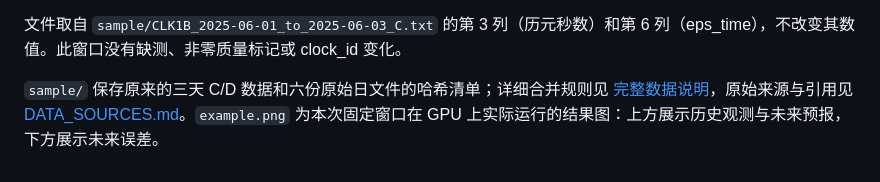
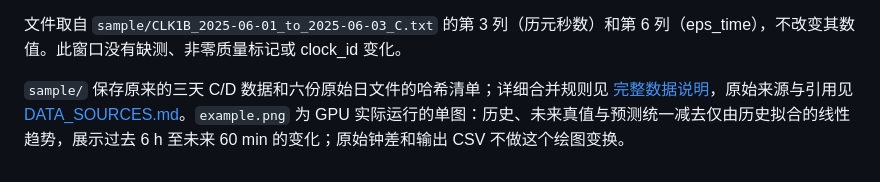
Before and after one commit to Xsleet/gracefo-clock-prediction, a Markdown page: data/README.md, the part around the change. Drawn GitHub-style.

```diff
--- a/data/README.md
+++ b/data/README.md
@@ -16,4 +16,4 @@
 
 文件取自 `sample/CLK1B_2025-06-01_to_2025-06-03_C.txt` 的第 3 列（历元秒数）和第 6 列（eps_time），不改变其数值。此窗口没有缺测、非零质量标记或 clock_id 变化。
 
-`sample/` 保存原来的三天 C/D 数据和六份原始日文件的哈希清单；详细合并规则见 [完整数据说明](../advanced/docs/data.md)，原始来源与引用见 [DATA_SOURCES.md](../DATA_SOURCES.md)。`example.png` 为本次固定窗口在 GPU 上实际运行的结果图：上方展示历史观测与未来预报，下方展示未来误差。
+`sample/` 保存原来的三天 C/D 数据和六份原始日文件的哈希清单；详细合并规则见 [完整数据说明](../advanced/docs/data.md)，原始来源与引用见 [DATA_SOURCES.md](../DATA_SOURCES.md)。`example.png` 为 GPU 实际运行的单图：历史、未来真值与预测统一减去仅由历史拟合的线性趋势，展示过去 6 h 至未来 60 min 的变化；原始钟差和输出 CSV 不做这个绘图变换。
```
Also changed, not shown: README.md (+7 -4 lines), advanced/reference/VALIDATION.md (+3 -1 lines), data/example.png, 1 other file.
